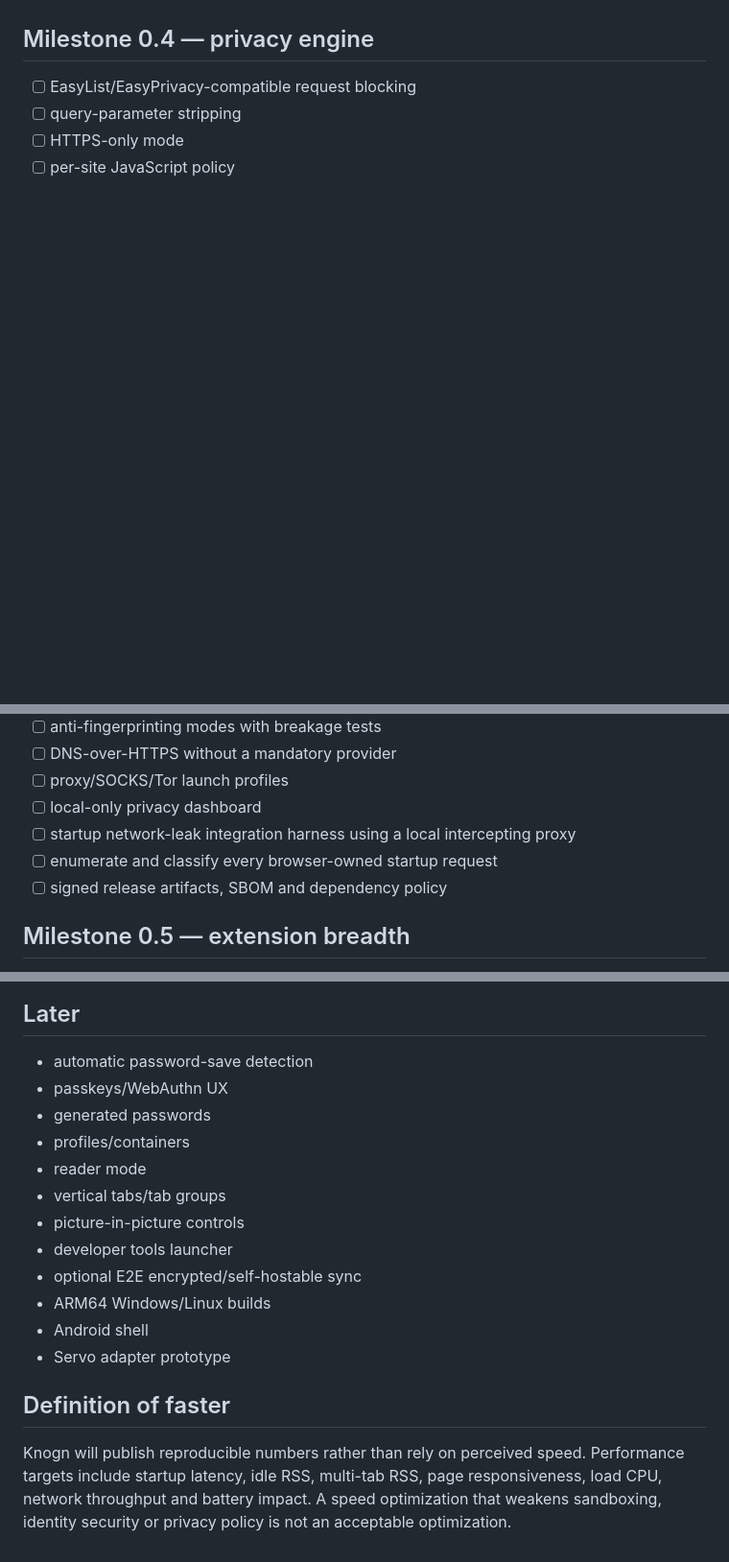
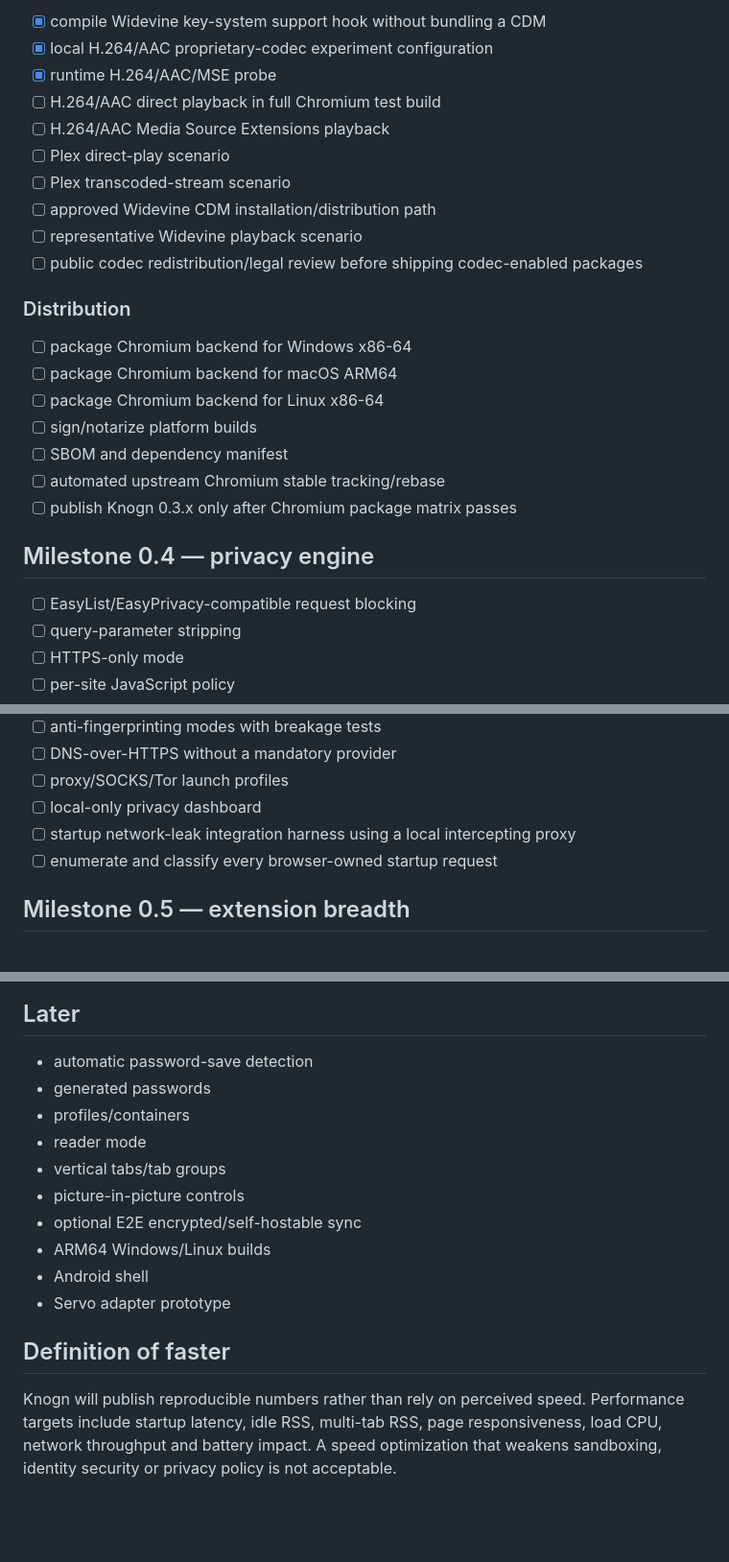
Before and after one commit to rclevenger-hm/knogn-browser, a Markdown page: docs/ROADMAP.md, 3 parts joined by grey strips. Shown at 96% size. Rendered like a GitHub page; blank space fills up the shorter version.

```diff
--- a/docs/ROADMAP.md
+++ b/docs/ROADMAP.md
@@ -67,3 +82,23 @@ Qt WebEngine remains the bootstrap backend while Knogn brings up a full Chromium
+- [x] compile Widevine key-system support hook without bundling a CDM
+- [x] local H.264/AAC proprietary-codec experiment configuration
+- [x] runtime H.264/AAC/MSE probe
+- [ ] H.264/AAC direct playback in full Chromium test build
+- [ ] H.264/AAC Media Source Extensions playback
+- [ ] Plex direct-play scenario
+- [ ] Plex transcoded-stream scenario
+- [ ] approved Widevine CDM installation/distribution path
+- [ ] representative Widevine playback scenario
+- [ ] public codec redistribution/legal review before shipping codec-enabled packages
+
+### Distribution
+
+- [ ] package Chromium backend for Windows x86-64
+- [ ] package Chromium backend for macOS ARM64
+- [ ] package Chromium backend for Linux x86-64
+- [ ] sign/notarize platform builds
+- [ ] SBOM and dependency manifest
+- [ ] automated upstream Chromium stable tracking/rebase
+- [ ] publish Knogn 0.3.x only after Chromium package matrix passes
 
 ## Milestone 0.4 — privacy engine
 
@@ -77,7 +112,6 @@ Qt WebEngine remains the bootstrap backend while Knogn brings up a full Chromium
 - [ ] local-only privacy dashboard
 - [ ] startup network-leak integration harness using a local intercepting proxy
 - [ ] enumerate and classify every browser-owned startup request
-- [ ] signed release artifacts, SBOM and dependency policy
 
 ## Milestone 0.5 — extension breadth
 
@@ -91,13 +125,11 @@ Qt WebEngine remains the bootstrap backend while Knogn brings up a full Chromium
 ## Later
 
 - automatic password-save detection
-- passkeys/WebAuthn UX
 - generated passwords
 - profiles/containers
 - reader mode
 - vertical tabs/tab groups
 - picture-in-picture controls
-- developer tools launcher
 - optional E2E encrypted/self-hostable sync
 - ARM64 Windows/Linux builds
 - Android shell
@@ -105,4 +137,4 @@ Qt WebEngine remains the bootstrap backend while Knogn brings up a full Chromium
 
 ## Definition of faster
 
-Knogn will publish reproducible numbers rather than rely on perceived speed. Performance targets include startup latency, idle RSS, multi-tab RSS, page responsiveness, load CPU, network throughput and battery impact. A speed optimization that weakens sandboxing, identity security or privacy policy is not an acceptable optimization.
+Knogn will publish reproducible numbers rather than rely on perceived speed. Performance targets include startup latency, idle RSS, multi-tab RSS, page responsiveness, load CPU, network throughput and battery impact. A speed optimization that weakens sandboxing, identity security or privacy policy is not acceptable.
```
Also changed, not shown: other parts of docs/ROADMAP.md (+46 -31 lines).
